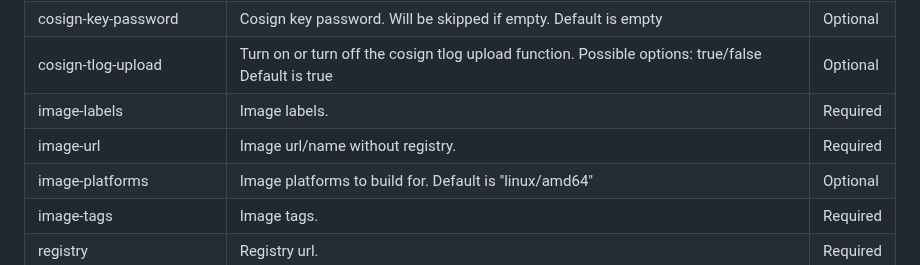
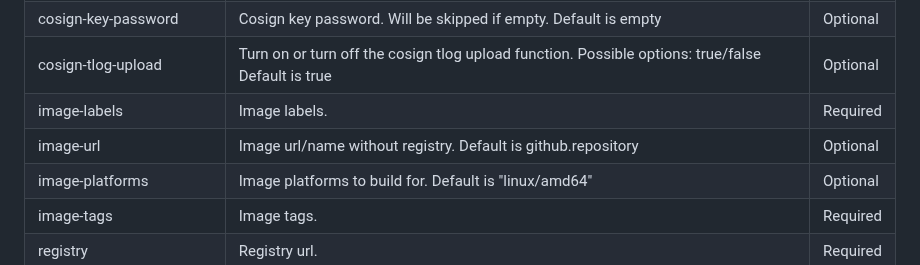
Before and after one commit to greenbone/actions, a Markdown page: container-build-push-generic/README.md, the part around the change. Rendered like a GitHub page.

```diff
--- a/container-build-push-generic/README.md
+++ b/container-build-push-generic/README.md
@@ -47,7 +47,7 @@ jobs:
 | cosign-key-password          | Cosign key password. Will be skipped if empty. Default is empty                                                    | Optional |
 | cosign-tlog-upload           | Turn on or turn off the cosign tlog upload function. Possible options: true/false Default is true                  | Optional |
 | image-labels                 | Image labels.                                                                                                      | Required |
-| image-url                    | Image url/name without registry.                                                                                   | Required |
+| image-url                    | Image url/name without registry. Default is github.repository                                                      | Optional |
 | image-platforms              | Image platforms to build for. Default is "linux/amd64"                                                             | Optional |
 | image-tags                   | Image tags.                                                                                                        | Required |
 | registry                     | Registry url.                                                                                                      | Required |
```
